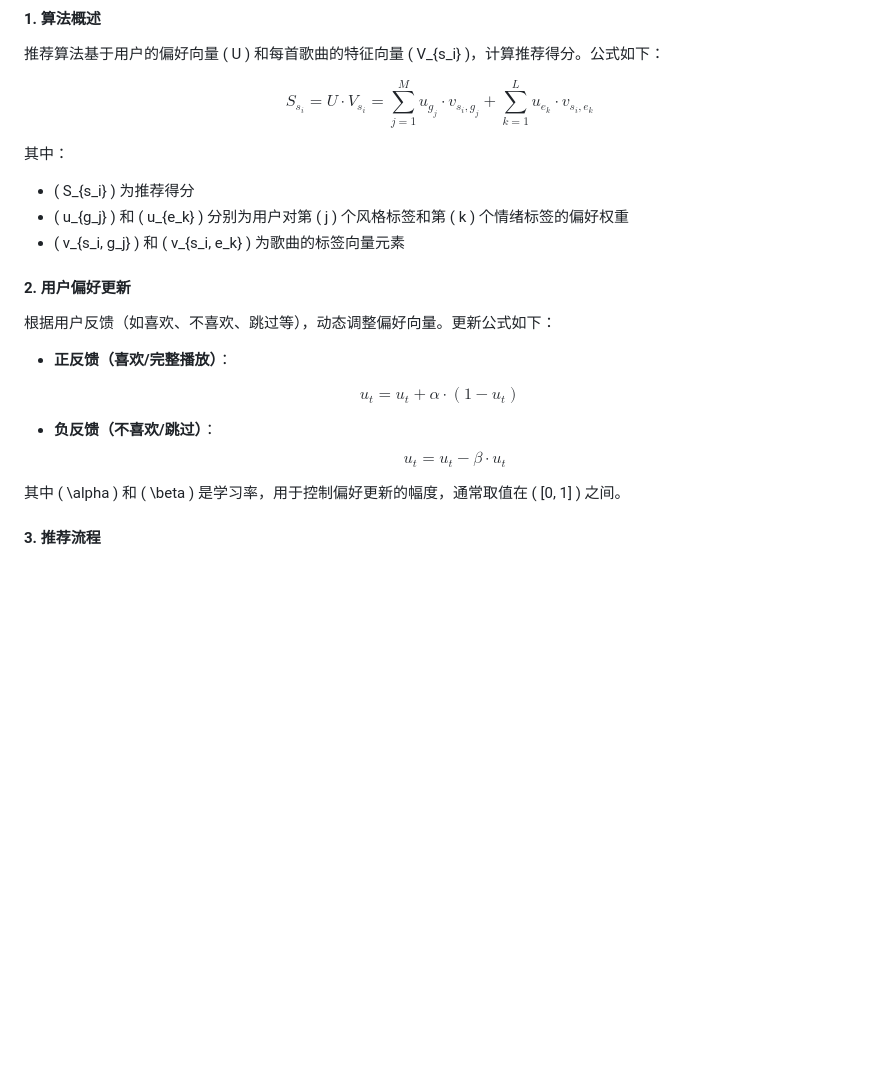
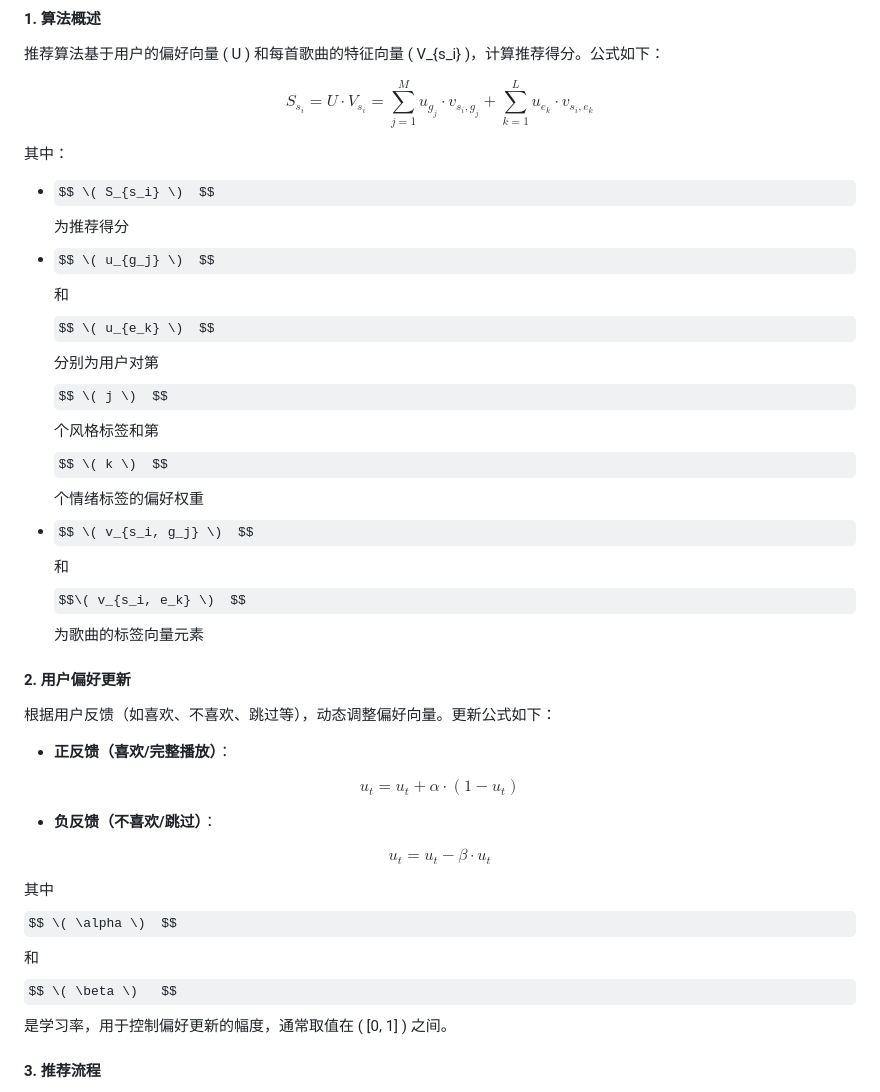
Before and after one commit to pique2233/forest.github.io, a Markdown page: README.md, the part around the change. Drawn GitHub-style; some formulas as TeX source; blank space fills up the shorter version.

```diff
--- a/README.md
+++ b/README.md
@@ -67,9 +67,9 @@ S_{s_i} = U \cdot V_{s_i} = \sum_{j=1}^{M} u_{g_j} \cdot v_{s_i, g_j} + \sum_{k=
 $$
 
 其中：
-- \( S_{s_i} \) 为推荐得分
-- \( u_{g_j} \) 和 \( u_{e_k} \) 分别为用户对第 \( j \) 个风格标签和第 \( k \) 个情绪标签的偏好权重
-- \( v_{s_i, g_j} \) 和 \( v_{s_i, e_k} \) 为歌曲的标签向量元素
+-  $$ \( S_{s_i} \)  $$ 为推荐得分
+-  $$ \( u_{g_j} \)  $$ 和  $$ \( u_{e_k} \)  $$ 分别为用户对第  $$ \( j \)  $$ 个风格标签和第  $$ \( k \)  $$ 个情绪标签的偏好权重
+-  $$ \( v_{s_i, g_j} \)  $$ 和   $$\( v_{s_i, e_k} \)  $$ 为歌曲的标签向量元素
 
 #### 2. 用户偏好更新
 
@@ -80,11 +80,11 @@ $$
  $$ u_{t} = u_{t} + \alpha \cdot (1 - u_{t})  $$
 
 - **负反馈（不喜欢/跳过）**：
-  $$
-  u_{t} = u_{t} - \beta \cdot u_{t}
-  $$
 
-其中 \( \alpha \) 和 \( \beta \) 是学习率，用于控制偏好更新的幅度，通常取值在 \( [0, 1] \) 之间。
+ $$  u_{t} = u_{t} - \beta \cdot u_{t}  $$
+
+
+其中  $$ \( \alpha \)  $$ 和   $$ \( \beta \)   $$是学习率，用于控制偏好更新的幅度，通常取值在 \( [0, 1] \) 之间。
 
 #### 3. 推荐流程
 
```
